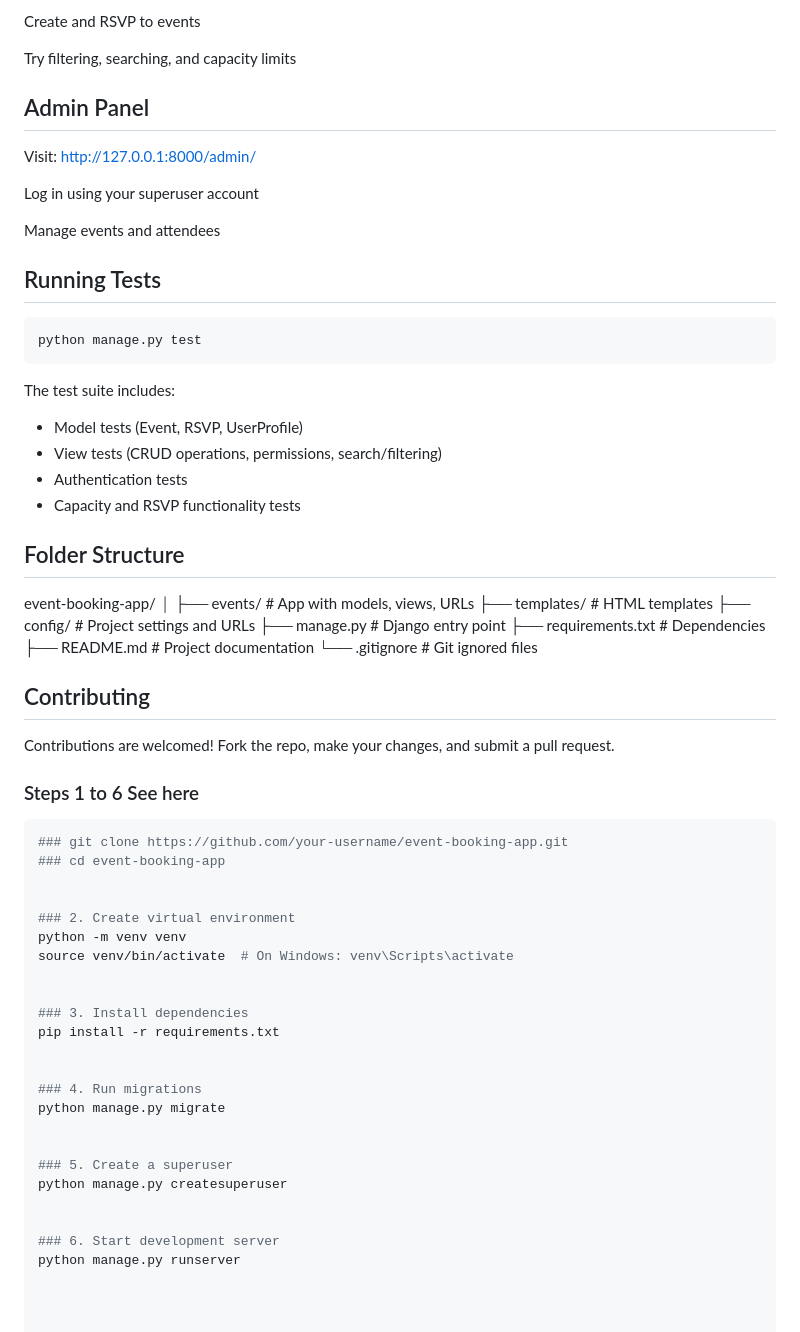
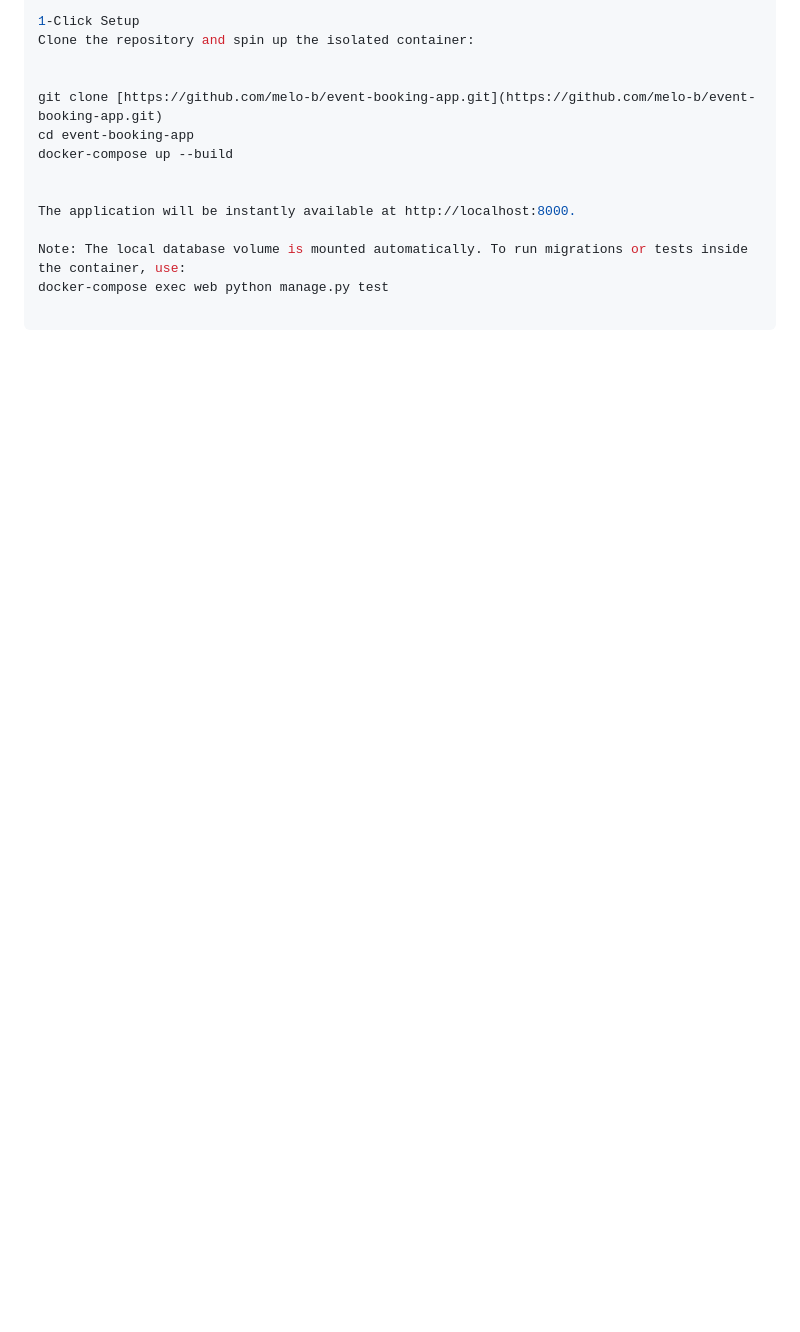
Before and after one commit to melo-b/event-booking-app, a Markdown page: README.md, the part around one of its changes. Rendered like a GitHub page; blank space fills up the shorter version.

````diff
--- a/README.md
+++ b/README.md
@@ -68,63 +50,14 @@ Register or log in as a user
 
-Create and RSVP to events
-
-Try filtering, searching, and capacity limits
-
-## Admin Panel
-Visit: http://127.0.0.1:8000/admin/
-
-Log in using your superuser account
-
-Manage events and attendees
-
-## Running Tests
-```bash
-python manage.py test
-```
-
-The test suite includes:
-- Model tests (Event, RSVP, UserProfile)
-- View tests (CRUD operations, permissions, search/filtering)
-- Authentication tests
-- Capacity and RSVP functionality tests
-
-## Folder Structure
-event-booking-app/
-│
-├── events/              # App with models, views, URLs
-├── templates/           # HTML templates
-├── config/              # Project settings and URLs
-├── manage.py            # Django entry point
-├── requirements.txt     # Dependencies
-├── README.md            # Project documentation
-└── .gitignore           # Git ignored files
-
-## Contributing
-Contributions are welcomed! Fork the repo, make your changes, and submit a pull request.
+1-Click Setup
+Clone the repository and spin up the isolated container:
 
 
-### Steps 1 to 6 See here
-```bash
-### git clone https://github.com/your-username/event-booking-app.git
-### cd event-booking-app
+git clone [https://github.com/melo-b/event-booking-app.git](https://github.com/melo-b/event-booking-app.git)
+cd event-booking-app
+docker-compose up --build
 
 
-### 2. Create virtual environment
-python -m venv venv
-source venv/bin/activate  # On Windows: venv\Scripts\activate
+The application will be instantly available at http://localhost:8000.
 
-
-### 3. Install dependencies
-pip install -r requirements.txt
-
-
-### 4. Run migrations
-python manage.py migrate
-
-
-### 5. Create a superuser
-python manage.py createsuperuser
-
-
-### 6. Start development server
-python manage.py runserver
+Note: The local database volume is mounted automatically. To run migrations or tests inside the container, use:
+docker-compose exec web python manage.py test
````
Also changed, not shown: other parts of README.md (+28 -46 lines).
